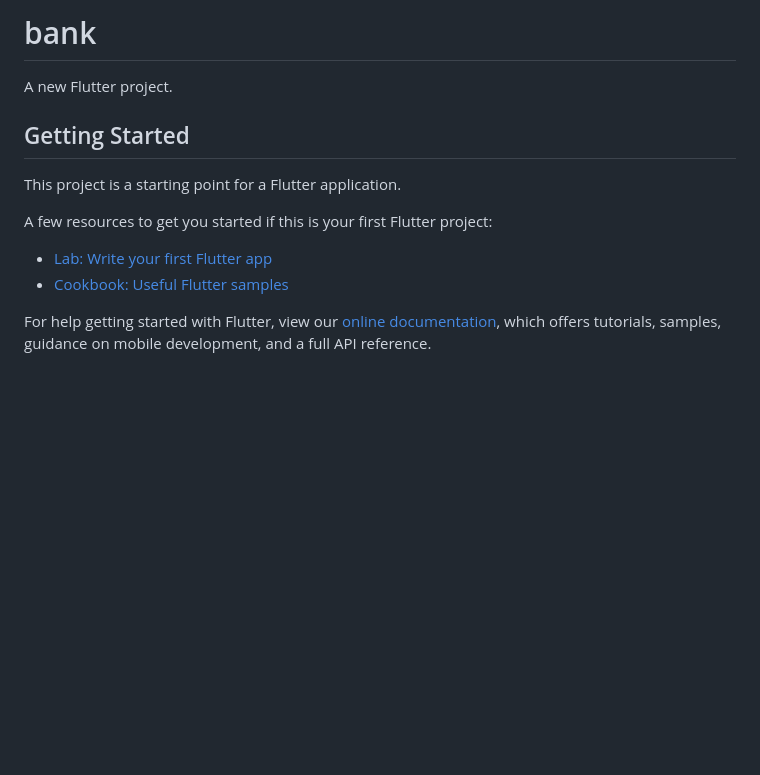
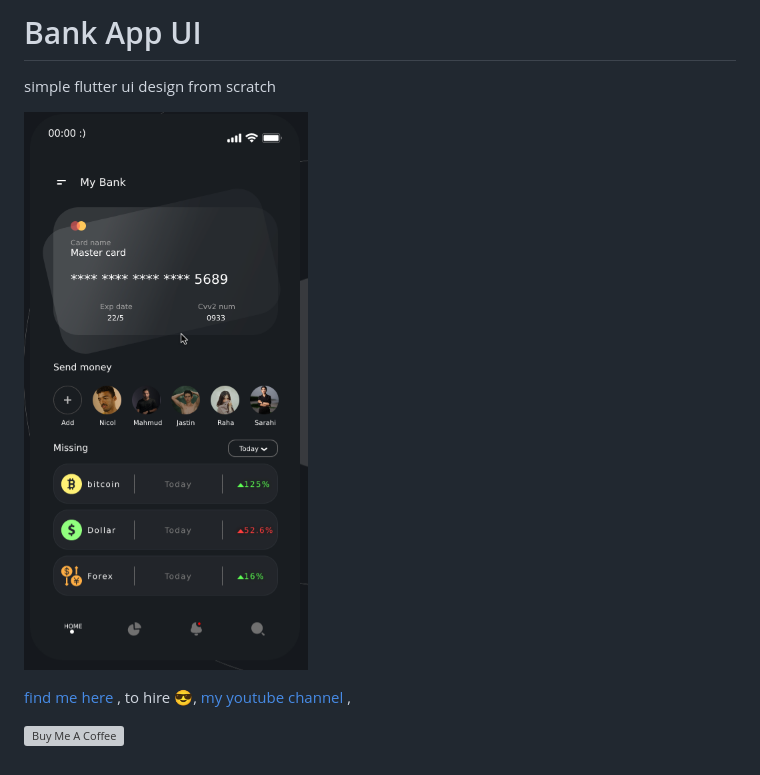
Before and after one commit to jzahmatkesh/BankAppUI, a Markdown page: README.md, the part around the change. GitHub-like rendering; pictures changed too: images/preview.png (added); blank space fills up the shorter version; grey boxes are pictures that could not be loaded.

Commit message:
first version

```diff
--- a/README.md
+++ b/README.md
@@ -1,16 +1,13 @@
-# bank
+# Bank App UI
 
-A new Flutter project.
+simple flutter ui design from scratch
 
-## Getting Started
 
-This project is a starting point for a Flutter application.
 
-A few resources to get you started if this is your first Flutter project:
+![Preview](images/preview.png)
 
-- [Lab: Write your first Flutter app](https://flutter.dev/docs/get-started/codelab)
-- [Cookbook: Useful Flutter samples](https://flutter.dev/docs/cookbook)
 
-For help getting started with Flutter, view our
-[online documentation](https://flutter.dev/docs), which offers tutorials,
-samples, guidance on mobile development, and a full API reference.
+[find me here ](http://zahmatkesh.dev), to hire :sunglasses:,
+[my youtube channel ](https://youtube.com/c/codewitharman),
+
+[![Buy Me A Coffee](https://bmc-cdn.nyc3.digitaloceanspaces.com/BMC-button-images/custom_images/orange_img.png "Buy Me A Coffee")](https://www.buymeacoffee.com/AZahmatkesh "Buy Me A Coffee")
```
